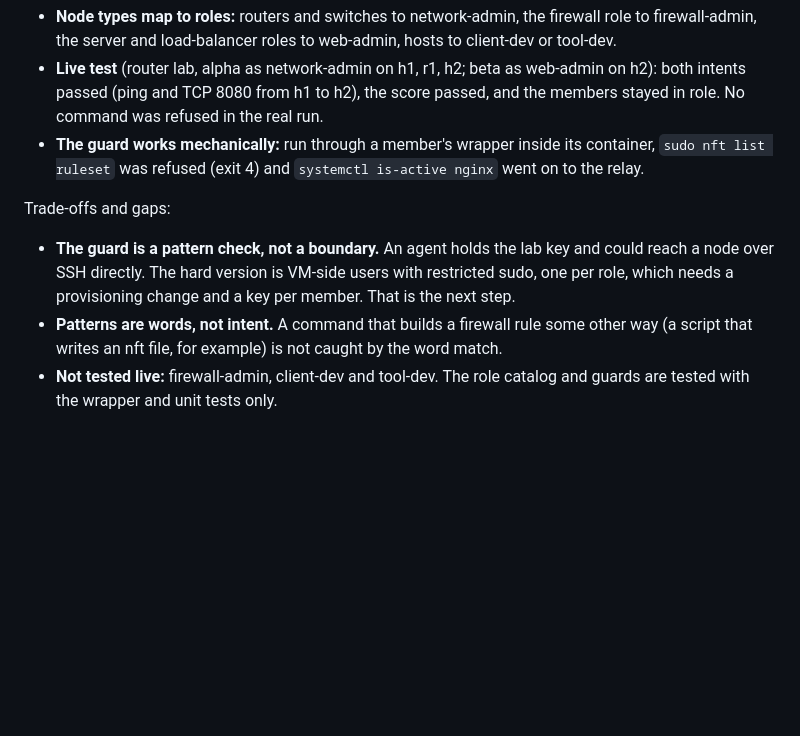
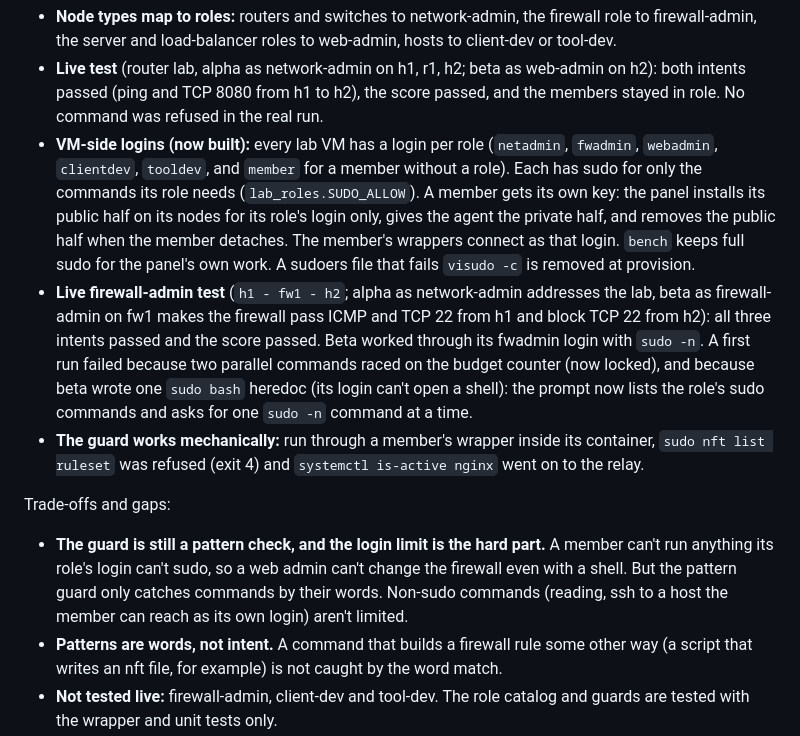
Before and after one commit to shypantelones/AIAgentPlayground, a Markdown page: control-panel/README.md, the part around the change. GitHub-like rendering; blank space fills up the shorter version.

Commit message:
Docs: VM-side role logins, the budget race fix, and the firewall-admin live test
Co-Authored-By: Claude Sonnet 5 <noreply@anthropic.com>

```diff
--- a/control-panel/README.md
+++ b/control-panel/README.md
@@ -192,13 +192,23 @@ How the roles apply here:
   server and load-balancer roles to web-admin, hosts to client-dev or tool-dev.
 - **Live test** (router lab, alpha as network-admin on h1, r1, h2; beta as web-admin on h2): both intents passed (ping
   and TCP 8080 from h1 to h2), the score passed, and the members stayed in role. No command was refused in the real run.
+- **VM-side logins (now built):** every lab VM has a login per role (`netadmin`, `fwadmin`, `webadmin`, `clientdev`,
+  `tooldev`, and `member` for a member without a role). Each has sudo for only the commands its role needs (`lab_roles.SUDO_ALLOW`).
+  A member gets its own key: the panel installs its public half on its nodes for its role's login only, gives the agent the
+  private half, and removes the public half when the member detaches. The member's wrappers connect as that login. `bench`
+  keeps full sudo for the panel's own work. A sudoers file that fails `visudo -c` is removed at provision.
+- **Live firewall-admin test** (`h1 - fw1 - h2`; alpha as network-admin addresses the lab, beta as firewall-admin on fw1
+  makes the firewall pass ICMP and TCP 22 from h1 and block TCP 22 from h2): all three intents passed and the score passed.
+  Beta worked through its fwadmin login with `sudo -n`. A first run failed because two parallel commands raced on the
+  budget counter (now locked), and because beta wrote one `sudo bash` heredoc (its login can't open a shell): the prompt
+  now lists the role's sudo commands and asks for one `sudo -n` command at a time.
 - **The guard works mechanically:** run through a member's wrapper inside its container, `sudo nft list ruleset` was
   refused (exit 4) and `systemctl is-active nginx` went on to the relay.
 
 Trade-offs and gaps:
-- **The guard is a pattern check, not a boundary.** An agent holds the lab key and could reach a node over SSH directly.
-  The hard version is VM-side users with restricted sudo, one per role, which needs a provisioning change and a key per
-  member. That is the next step.
+- **The guard is still a pattern check, and the login limit is the hard part.** A member can't run anything its role's
+  login can't sudo, so a web admin can't change the firewall even with a shell. But the pattern guard only catches
+  commands by their words. Non-sudo commands (reading, ssh to a host the member can reach as its own login) aren't limited.
 - **Patterns are words, not intent.** A command that builds a firewall rule some other way (a script that writes an nft
   file, for example) is not caught by the word match.
 - **Not tested live:** firewall-admin, client-dev and tool-dev. The role catalog and guards are tested with the wrapper
```
Also changed, not shown: 1 other file.
